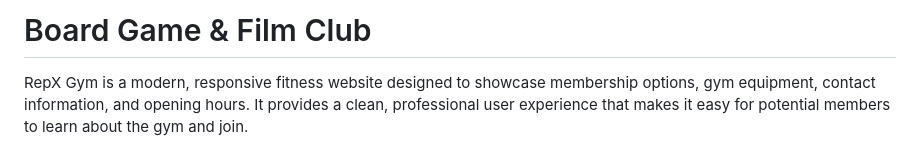
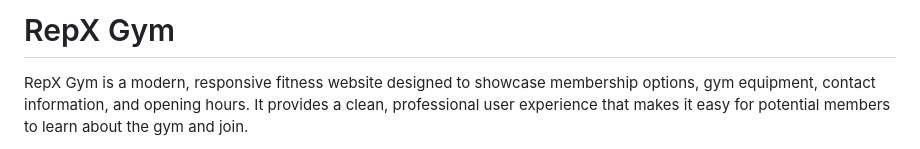
Before and after one commit to colmwoods/RepX-Gym, a Markdown page: README.md, the part around the change. GitHub-like rendering.

```diff
--- a/README.md
+++ b/README.md
@@ -1,4 +1,4 @@
-# Board Game & Film Club
+# RepX Gym
 
 RepX Gym is a modern, responsive fitness website designed to showcase membership options, gym equipment, contact information, and opening hours. It provides a clean, professional user experience that makes it easy for potential members to learn about the gym and join.
 
```
